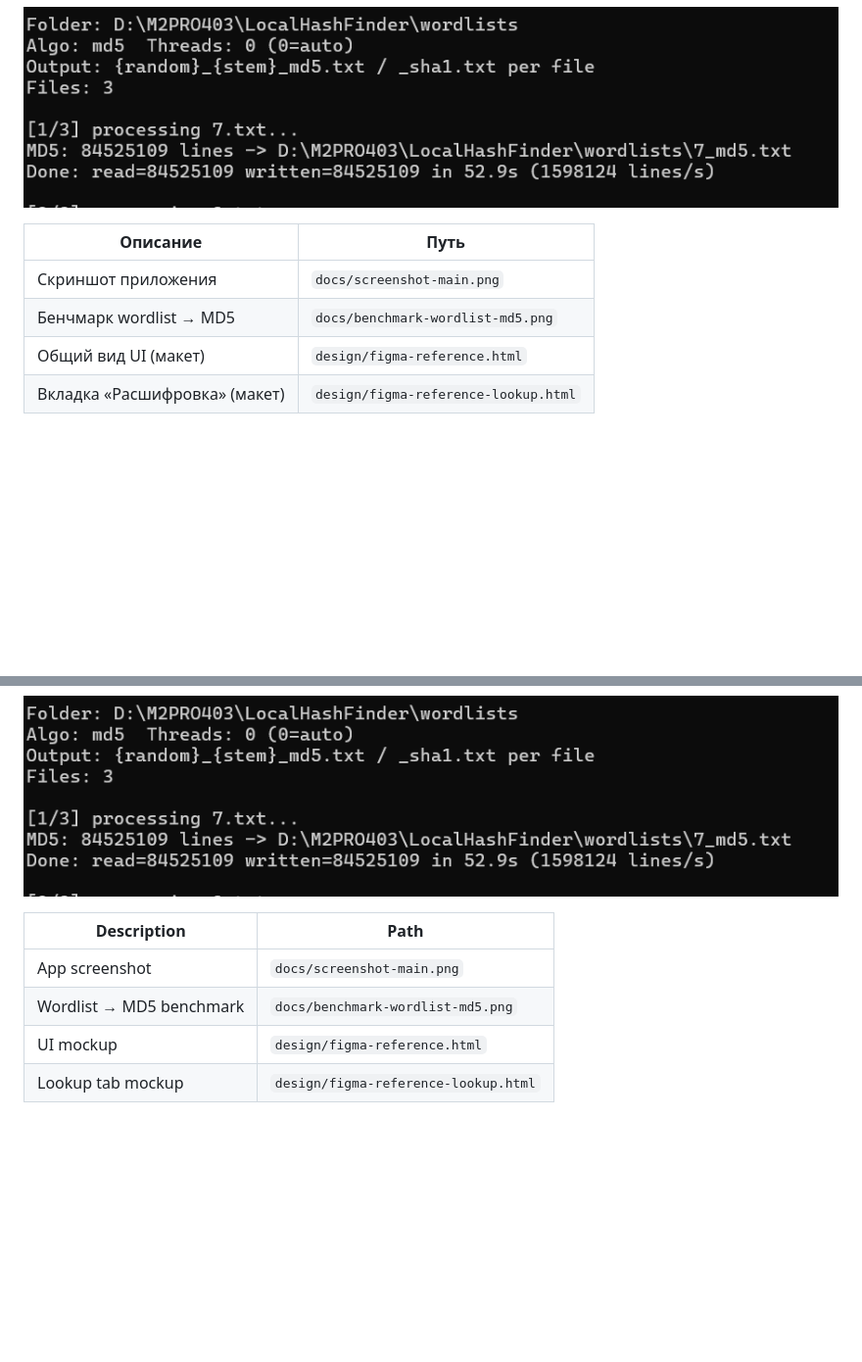
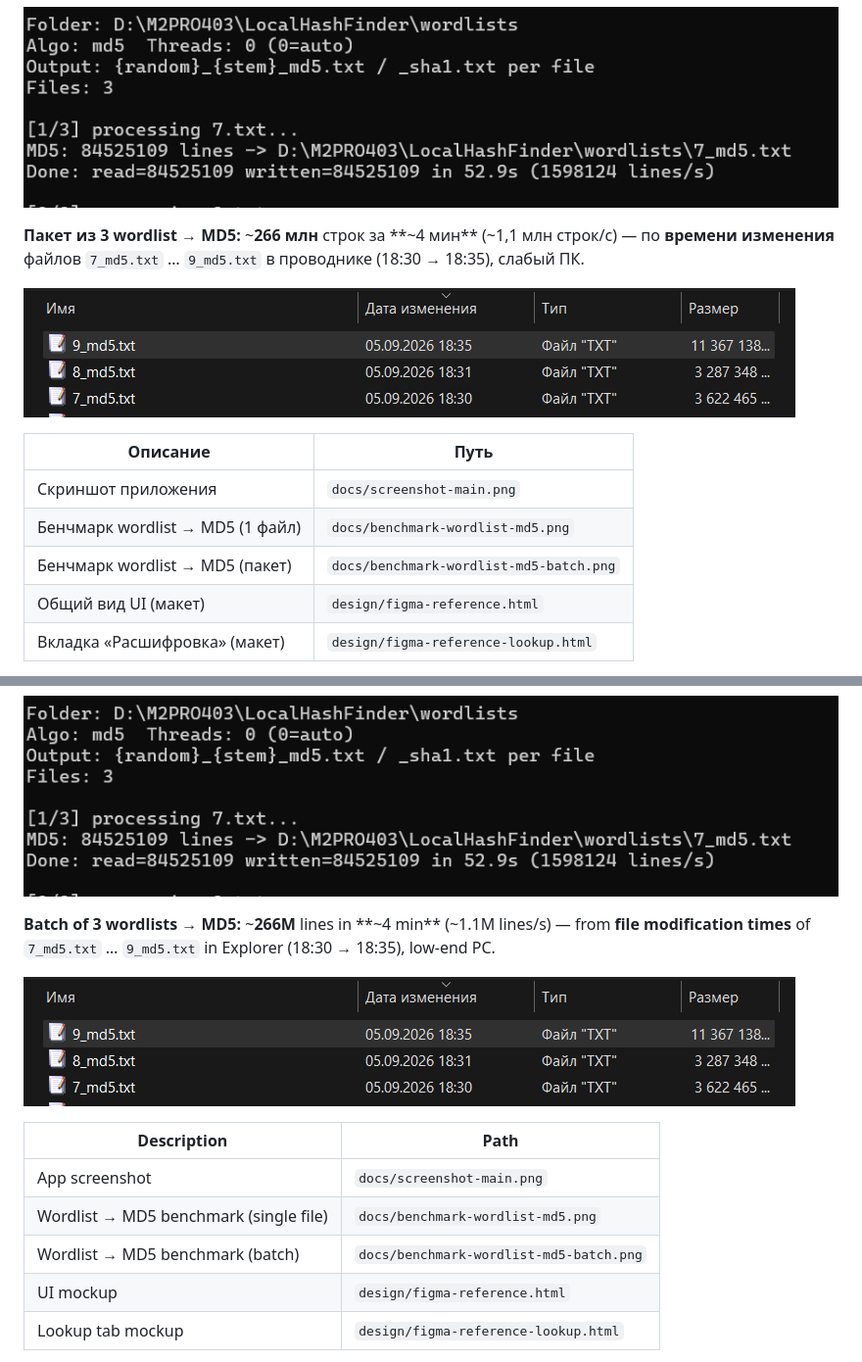
Before and after one commit to beakdaz/LocalHashFinder, a Markdown page: README.md, 2 parts joined by grey strips. Shown: that part at 98% size. Drawn GitHub-style; pictures changed too: docs/benchmark-wordlist-md5-batch.png (added); folded sections open; blank space fills up the shorter version.

Commit message:
Add batch wordlist MD5 benchmark (~266M lines in 4 min).
Timing inferred from Explorer file modification timestamps on a low-end PC.

```diff
--- a/README.md
+++ b/README.md
@@ -558,10 +558,15 @@ LocalHashFinder/
 
 ![Wordlist MD5 — 84M строк за 53 сек](docs/benchmark-wordlist-md5.png)
 
+**Пакет из 3 wordlist → MD5:** ~**266 млн** строк за **~4 мин** (~1,1 млн строк/с) — по **времени изменения** файлов `7_md5.txt` … `9_md5.txt` в проводнике (18:30 → 18:35), слабый ПК.
+
+![Wordlist MD5 — 266M строк, 3 файла за ~4 мин](docs/benchmark-wordlist-md5-batch.png)
+
 | Описание | Путь |
 | --- | --- |
 | Скриншот приложения | `docs/screenshot-main.png` |
-| Бенчмарк wordlist → MD5 | `docs/benchmark-wordlist-md5.png` |
+| Бенчмарк wordlist → MD5 (1 файл) | `docs/benchmark-wordlist-md5.png` |
+| Бенчмарк wordlist → MD5 (пакет) | `docs/benchmark-wordlist-md5-batch.png` |
 | Общий вид UI (макет) | `design/figma-reference.html` |
 | Вкладка «Расшифровка» (макет) | `design/figma-reference-lookup.html` |
 
@@ -1043,10 +1048,15 @@ CI: `.github/workflows/rust.yml` (`cargo check`, `cargo test` on Windows)
 
 ![Wordlist MD5 — 84M lines in 53 sec](docs/benchmark-wordlist-md5.png)
 
+**Batch of 3 wordlists → MD5:** ~**266M** lines in **~4 min** (~1.1M lines/s) — from **file modification times** of `7_md5.txt` … `9_md5.txt` in Explorer (18:30 → 18:35), low-end PC.
+
+![Wordlist MD5 — 266M lines, 3 files in ~4 min](docs/benchmark-wordlist-md5-batch.png)
+
 | Description | Path |
 | --- | --- |
 | App screenshot | `docs/screenshot-main.png` |
-| Wordlist → MD5 benchmark | `docs/benchmark-wordlist-md5.png` |
+| Wordlist → MD5 benchmark (single file) | `docs/benchmark-wordlist-md5.png` |
+| Wordlist → MD5 benchmark (batch) | `docs/benchmark-wordlist-md5-batch.png` |
 | UI mockup | `design/figma-reference.html` |
 | Lookup tab mockup | `design/figma-reference-lookup.html` |
 
```
